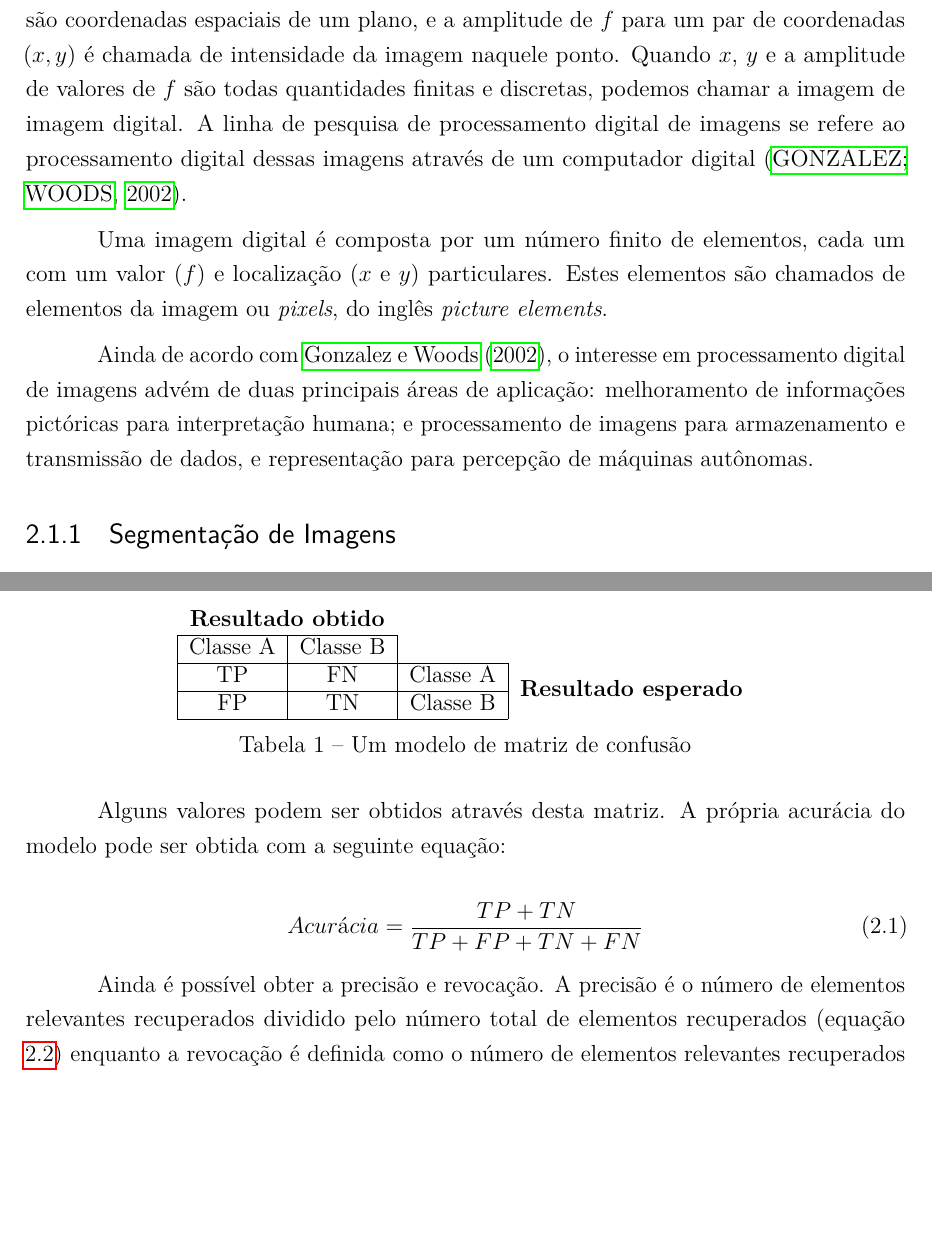
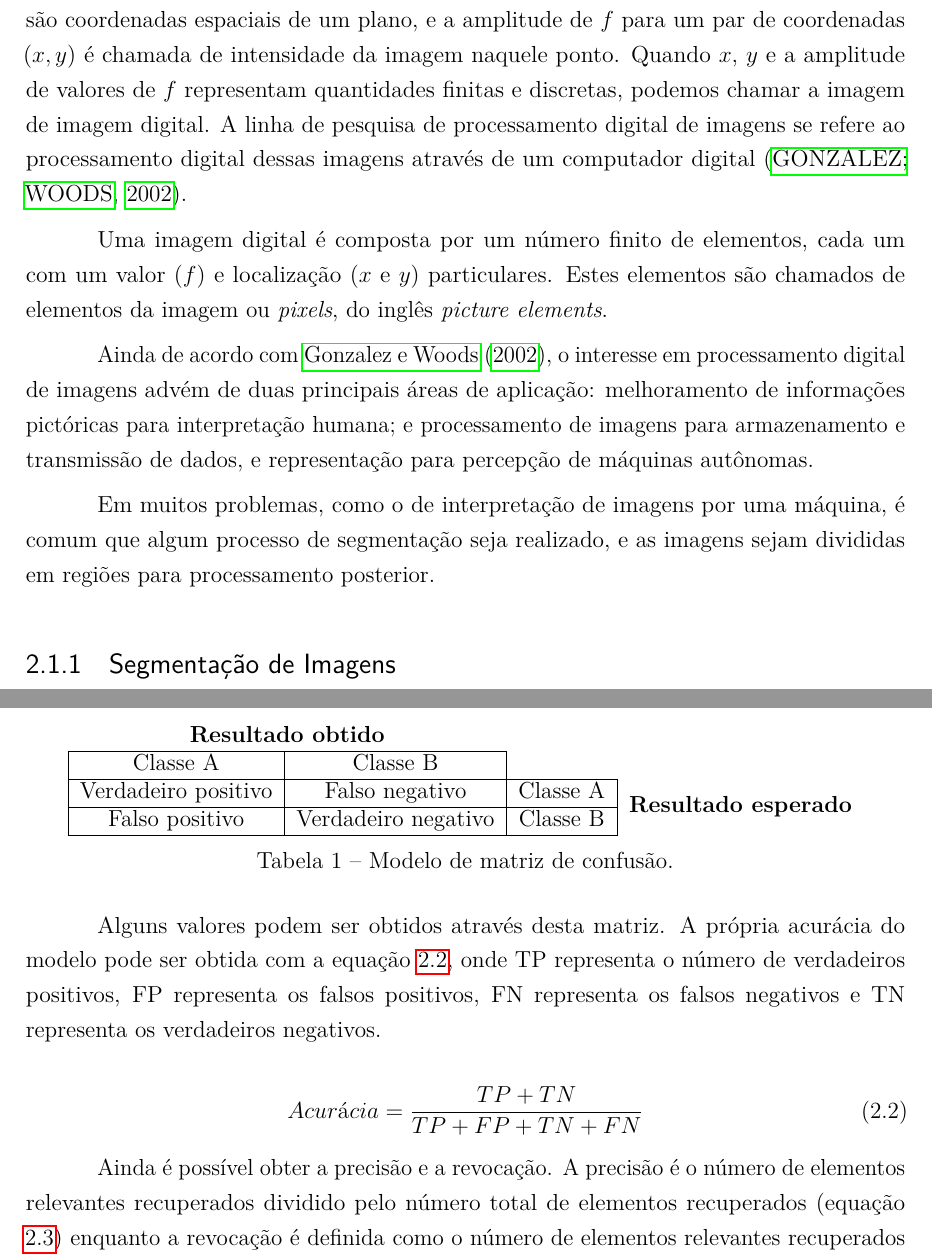
Before and after one commit to luizcavalcanti/dissertacao, a LaTeX thesis (qualificacao.tex, which reads fundamentacao.tex): two parts of pages 16 and 22 of 40, joined at a grey line, cut so that both start at the same text, the shorter picture padded with empty space. Compiled offline with pdfLaTeX.

Commit message:
Alterações na fundamentação
Signed-off-by: Luiz Carlos Cavalcanti <cavalcanti.luiz@gmail.com>

```diff
--- a/fundamentacao.tex
+++ b/fundamentacao.tex
@@ -4,11 +4,13 @@ Neste capítulo são discutidos os conceitos básicos ao entendimento deste trab
 
 \section{Processamento Digital de Imagens}
 
-Uma imagem pode ser definida por uma função bi-dimensional, $f(x,y)$, onde $x$ e $y$ são coordenadas espaciais de um plano, e a amplitude de $f$ para um par de coordenadas $(x,y)$ é chamada de intensidade da imagem naquele ponto. Quando $x$, $y$ e a amplitude de valores de $f$ são todas quantidades finitas e discretas, podemos chamar a imagem de imagem  digital. A linha de pesquisa de processamento digital de imagens se refere ao processamento digital dessas imagens através de um computador digital \cite{gonzalez:2002}.
+Uma imagem pode ser definida por uma função bi-dimensional, $f(x,y)$, onde $x$ e $y$ são coordenadas espaciais de um plano, e a amplitude de $f$ para um par de coordenadas $(x,y)$ é chamada de intensidade da imagem naquele ponto. Quando $x$, $y$ e a amplitude de valores de $f$ representam quantidades finitas e discretas, podemos chamar a imagem de imagem  digital. A linha de pesquisa de processamento digital de imagens se refere ao processamento digital dessas imagens através de um computador digital \cite{gonzalez:2002}.
 
 Uma imagem digital é composta por um número finito de elementos, cada um com um valor ($f$) e localização ($x$ e $y$) particulares. Estes elementos são chamados de elementos da imagem ou \textit{pixels}, do inglês \textit{picture elements}.
 
 Ainda de acordo com \citeonline{gonzalez:2002}, o interesse em processamento digital de imagens advém de duas principais áreas de aplicação: melhoramento de informações pictóricas para interpretação humana; e processamento de imagens para armazenamento e transmissão de dados, e representação para percepção de máquinas autônomas.
+
+Em muitos problemas, como o de interpretação de imagens por uma máquina, é comum que algum processo de segmentação seja realizado, e as imagens sejam divididas em regiões para processamento posterior.
 
 \subsection{Segmentação de Imagens}
 
@@ -131,21 +131,21 @@ De grande importância também é a composição da matriz de confusão (tabela
   \begin{tabular}{cccc}
   \multicolumn{2}{c}{\textbf{Resultado obtido}}                  &                               &                                              \\ \cline{1-2}
   \multicolumn{1}{|c|}{Classe A} & \multicolumn{1}{c|}{Classe B} &                               &                                              \\ \cline{1-3}
-  \multicolumn{1}{|c|}{TP}       & \multicolumn{1}{c|}{FN}       & \multicolumn{1}{c|}{Classe A} & \multirow{2}{*}{\textbf{Resultado esperado}} \\ \cline{1-3}
-  \multicolumn{1}{|c|}{FP}       & \multicolumn{1}{c|}{TN}       & \multicolumn{1}{c|}{Classe B} &                                              \\ \cline{1-3}
+  \multicolumn{1}{|c|}{Verdadeiro positivo}       & \multicolumn{1}{c|}{Falso negativo}       & \multicolumn{1}{c|}{Classe A} & \multirow{2}{*}{\textbf{Resultado esperado}} \\ \cline{1-3}
+  \multicolumn{1}{|c|}{Falso positivo}       & \multicolumn{1}{c|}{Verdadeiro negativo}       & \multicolumn{1}{c|}{Classe B} &                                              \\ \cline{1-3}
   \end{tabular}
-  \caption{Um modelo de matriz de confusão}
+  \caption{Modelo de matriz de confusão.}
   \label{tab:matrixConfusao}
 \end{table}
 
-Alguns valores podem ser obtidos através desta matriz. A própria acurácia do modelo pode ser obtida com a seguinte equação:
+Alguns valores podem ser obtidos através desta matriz. A própria acurácia do modelo pode ser obtida com a equação \ref{eq:acuracia}, onde TP representa o número de verdadeiros positivos, FP representa os falsos positivos, FN representa os falsos negativos e TN representa os verdadeiros negativos.
 
 \begin{equation}
   Acurácia = \frac{TP+TN}{TP+FP+TN+FN}
 \label{eq:acuracia}
 \end{equation}
 
-Ainda é possível obter a precisão e revocação. A precisão é o número de elementos relevantes recuperados dividido pelo número total de elementos recuperados (equação \ref{eq:precisao}) enquanto a revocação é definida como o número de elementos relevantes recuperados dividido pelo número total de elementos relevantes existentes, que deveriam ter sido recuperados (equação \ref{eq:revocacao}).
+Ainda é possível obter a precisão e a revocação. A precisão é o número de elementos relevantes recuperados dividido pelo número total de elementos recuperados (equação \ref{eq:precisao}) enquanto a revocação é definida como o número de elementos relevantes recuperados dividido pelo número total de elementos relevantes existentes, que deveriam ter sido recuperados (equação \ref{eq:revocacao}).
 
 \begin{equation}
   Precisão = \frac{TP}{TP+FP}
```
Also changed, not shown: fundamentacao.tex (24 more changed lines).
